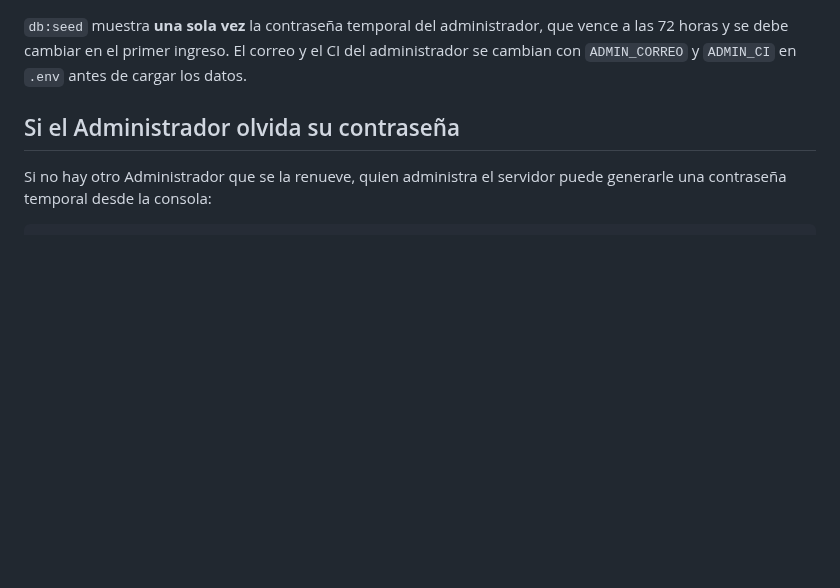
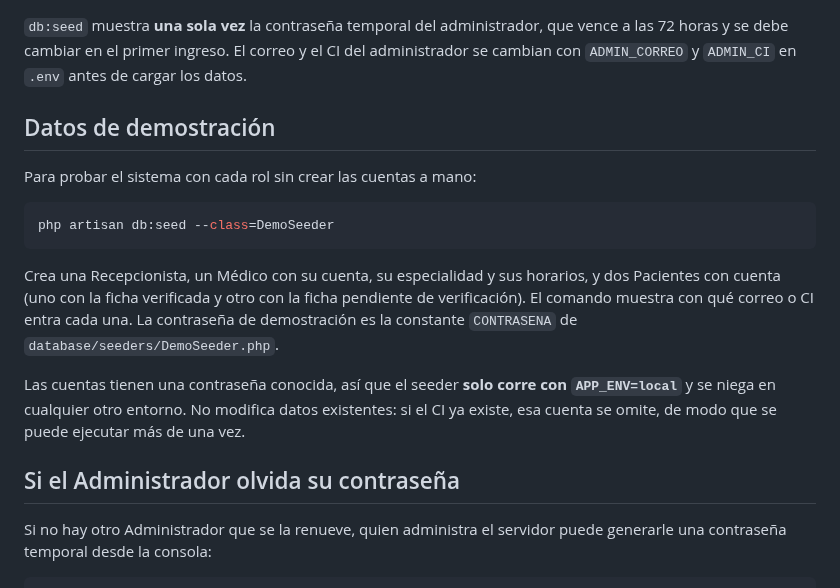
Before and after one commit to Einarpd26/2do-examen-ing-requisitos, a Markdown page: codigo/README.md, the part around the change. Rendered like a GitHub page; blank space fills up the shorter version.

Commit message:
docs(readme): explicar como cargar los datos de demostracion

````diff
--- a/codigo/README.md
+++ b/codigo/README.md
@@ -26,6 +26,18 @@ php artisan serve                     # http://localhost:8000
 La base de datos escucha en el puerto **5433** (y no en el 5432 habitual) para no chocar con otro PostgreSQL del equipo. Verifique que el `.env` tenga `DB_PORT=5433`; las pruebas ya lo usan en `phpunit.xml`.
 
 `db:seed` muestra **una sola vez** la contraseña temporal del administrador, que vence a las 72 horas y se debe cambiar en el primer ingreso. El correo y el CI del administrador se cambian con `ADMIN_CORREO` y `ADMIN_CI` en `.env` antes de cargar los datos.
+
+## Datos de demostración
+
+Para probar el sistema con cada rol sin crear las cuentas a mano:
+
+```bash
+php artisan db:seed --class=DemoSeeder
+```
+
+Crea una Recepcionista, un Médico con su cuenta, su especialidad y sus horarios, y dos Pacientes con cuenta (uno con la ficha verificada y otro con la ficha pendiente de verificación). El comando muestra con qué correo o CI entra cada una. La contraseña de demostración es la constante `CONTRASENA` de `database/seeders/DemoSeeder.php`.
+
+Las cuentas tienen una contraseña conocida, así que el seeder **solo corre con `APP_ENV=local`** y se niega en cualquier otro entorno. No modifica datos existentes: si el CI ya existe, esa cuenta se omite, de modo que se puede ejecutar más de una vez.
 
 ## Si el Administrador olvida su contraseña
 
````
